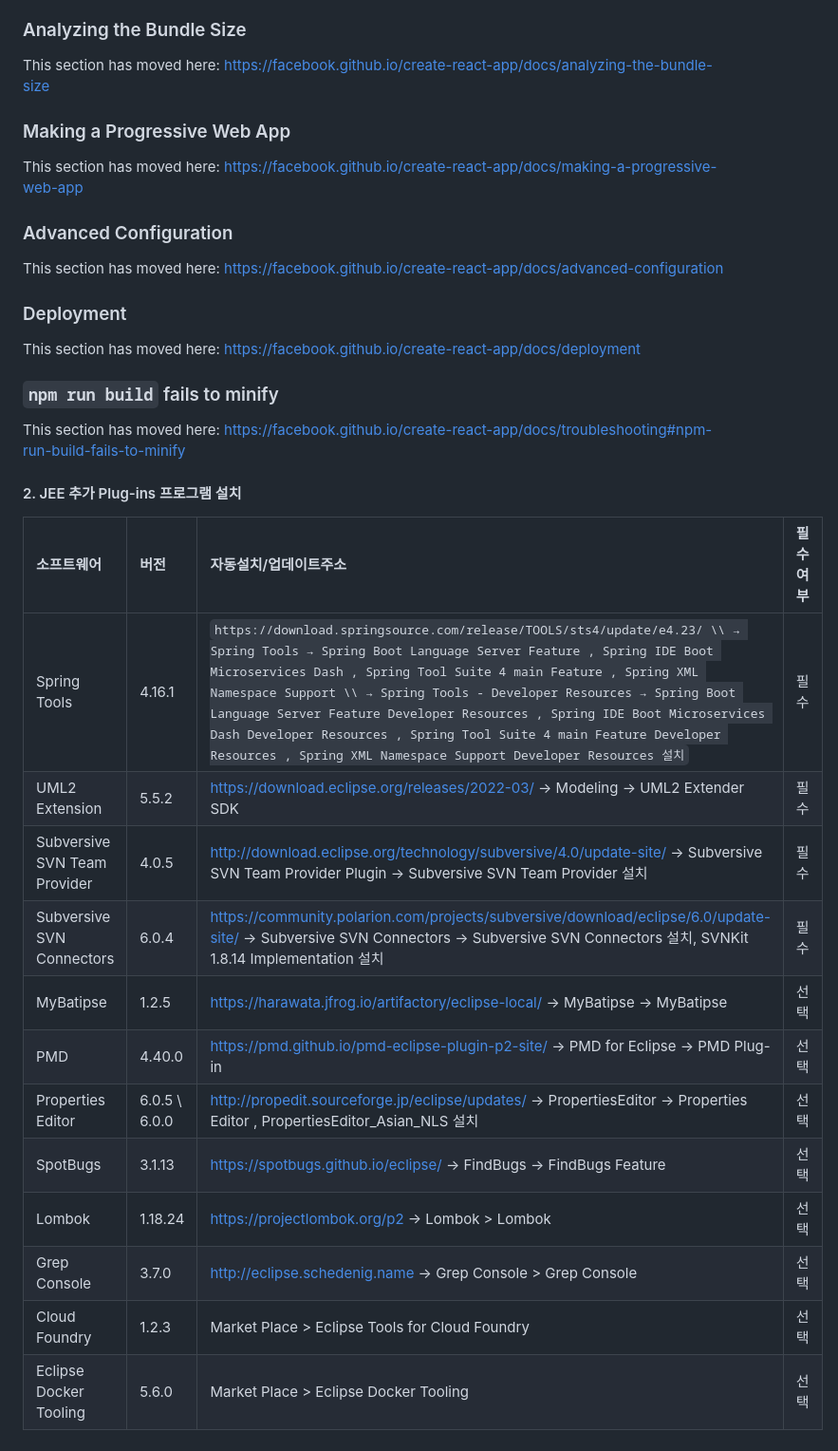
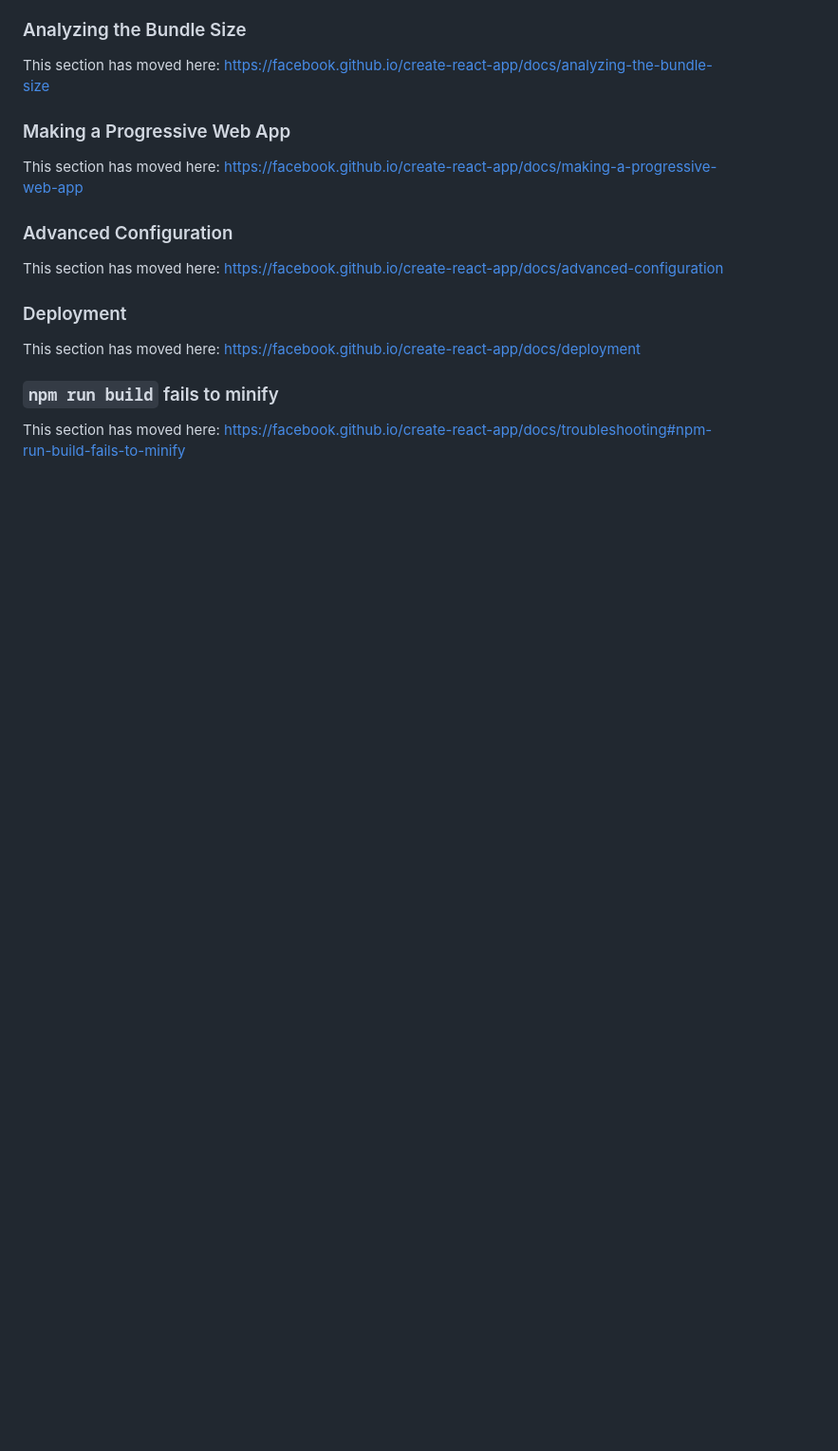
Before and after one commit to yongfire38/react-branch-test, a Markdown page: README.md, the part around the change. Shown at 95% size. GitHub-like rendering; blank space fills up the shorter version.

```diff
--- a/README.md
+++ b/README.md
@@ -68,20 +68,3 @@ This section has moved here: [https://facebook.github.io/create-react-app/docs/d
 ### `npm run build` fails to minify
 
 This section has moved here: [https://facebook.github.io/create-react-app/docs/troubleshooting#npm-run-build-fails-to-minify](https://facebook.github.io/create-react-app/docs/troubleshooting#npm-run-build-fails-to-minify)
-
-
-#### 2. JEE 추가 Plug-ins 프로그램 설치
-|소프트웨어|버전|자동설치/업데이트주소|필수여부|
-|:---------|:----|:-------------------|:-------|
-| Spring Tools | 4.16.1  | `https://download.springsource.com/release/TOOLS/sts4/update/e4.23/ \\ → Spring Tools → Spring Boot Language Server Feature , Spring IDE Boot Microservices Dash , Spring Tool Suite 4 main Feature , Spring XML Namespace Support \\ → Spring Tools - Developer Resources → Spring Boot Language Server Feature Developer Resources , Spring IDE Boot Microservices Dash Developer Resources , Spring Tool Suite 4 main Feature Developer Resources , Spring XML Namespace Support Developer Resources 설치` |  필수  |
-| UML2 Extension | 5.5.2 | https://download.eclipse.org/releases/2022-03/ → Modeling → UML2 Extender SDK |  필수  |
-| Subversive SVN Team Provider | 4.0.5 | http://download.eclipse.org/technology/subversive/4.0/update-site/ → Subversive SVN Team Provider Plugin → Subversive SVN Team Provider 설치 |  필수  |
-| Subversive SVN Connectors | 6.0.4 | https://community.polarion.com/projects/subversive/download/eclipse/6.0/update-site/ → Subversive SVN Connectors → Subversive SVN Connectors 설치,  SVNKit 1.8.14 Implementation 설치 |  필수  |
-| MyBatipse | 1.2.5 | https://harawata.jfrog.io/artifactory/eclipse-local/ → MyBatipse → MyBatipse |  선택  |
-| PMD | 4.40.0 | https://pmd.github.io/pmd-eclipse-plugin-p2-site/  → PMD for Eclipse → PMD Plug-in |  선택  |
-| Properties Editor | 6.0.5 \\ 6.0.0 | http://propedit.sourceforge.jp/eclipse/updates/ → PropertiesEditor → Properties Editor , PropertiesEditor_Asian_NLS 설치  |  선택   |
-| SpotBugs | 3.1.13 | https://spotbugs.github.io/eclipse/  → FindBugs  → FindBugs Feature |  선택  |
-| Lombok | 1.18.24 | https://projectlombok.org/p2 → Lombok > Lombok  |  선택  |
-| Grep Console | 3.7.0 | http://eclipse.schedenig.name → Grep Console > Grep Console |  선택  |
-| Cloud Foundry | 1.2.3 | Market Place > Eclipse Tools for Cloud Foundry |  선택  |
-| Eclipse Docker Tooling | 5.6.0 | Market Place > Eclipse Docker Tooling |  선택  |
```
